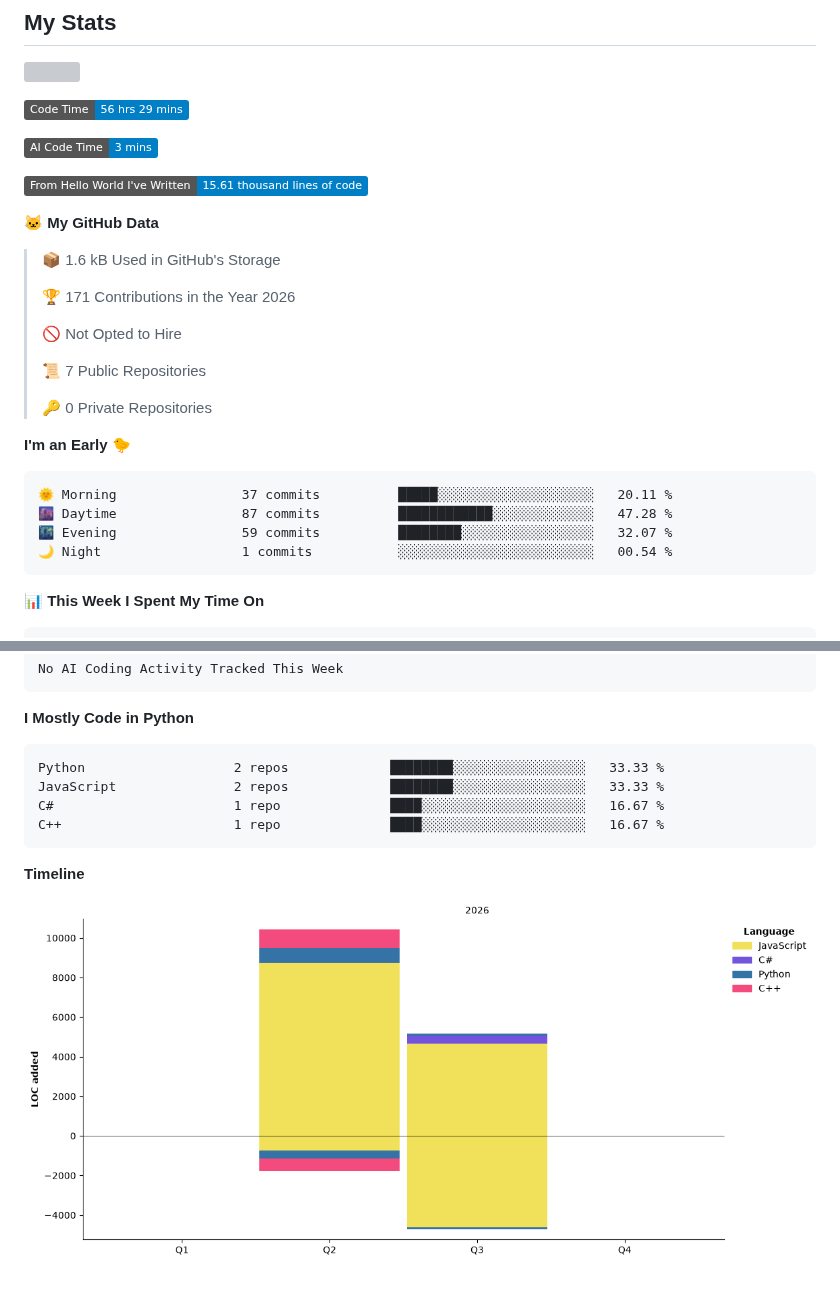
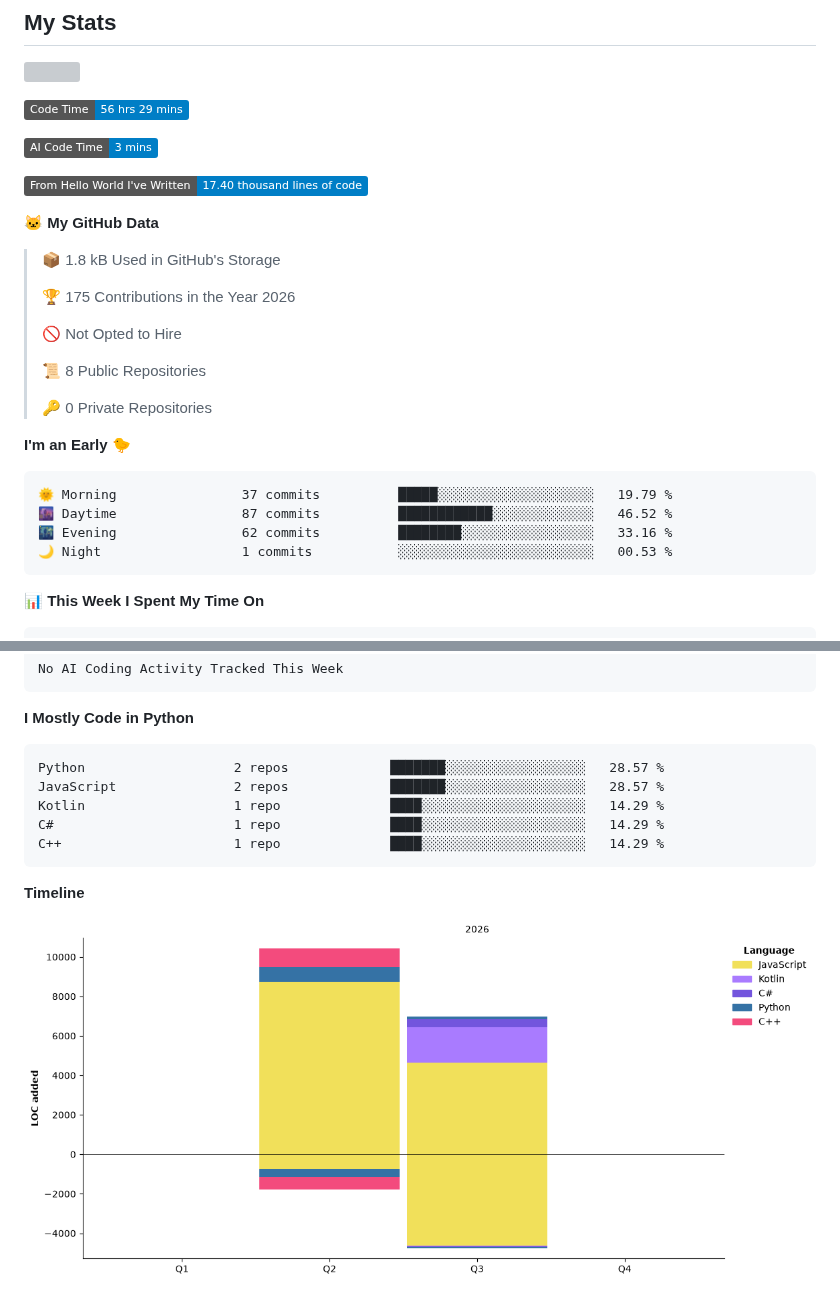
Before and after one commit to amax3se/amax3se, a Markdown page: README.md, 2 parts joined by grey strips. GitHub-like rendering; pictures changed too: assets/bar_graph.png; badges without logos; grey boxes are pictures that could not be loaded.

Commit message:
Updated with Dev Metrics

````diff
--- a/README.md
+++ b/README.md
@@ -43,27 +43,27 @@ I'm a student developer. I started by learning HTML and CSS with my teacher at s
 
 ![AI Code Time](http://img.shields.io/badge/AI%20Code%20Time-3%20mins-blue?style=flat)
 
-![Lines of code](https://img.shields.io/badge/From%20Hello%20World%20I%27ve%20Written-15.61%20thousand%20lines%20of%20code-blue?style=flat)
+![Lines of code](https://img.shields.io/badge/From%20Hello%20World%20I%27ve%20Written-17.40%20thousand%20lines%20of%20code-blue?style=flat)
 
 **🐱 My GitHub Data**
 
-> 📦 1.6 kB Used in GitHub's Storage
+> 📦 1.8 kB Used in GitHub's Storage
  >
-> 🏆 171 Contributions in the Year 2026
+> 🏆 175 Contributions in the Year 2026
  >
 > 🚫 Not Opted to Hire
  >
-> 📜 7 Public Repositories
+> 📜 8 Public Repositories
  >
 > 🔑 0 Private Repositories
  >
 **I'm an Early 🐤**
 
 ```text
-🌞 Morning                37 commits          █████░░░░░░░░░░░░░░░░░░░░   20.11 %
-🌆 Daytime                87 commits          ████████████░░░░░░░░░░░░░   47.28 %
-🌃 Evening                59 commits          ████████░░░░░░░░░░░░░░░░░   32.07 %
-🌙 Night                  1 commits           ░░░░░░░░░░░░░░░░░░░░░░░░░   00.54 %
+🌞 Morning                37 commits          █████░░░░░░░░░░░░░░░░░░░░   19.79 %
+🌆 Daytime                87 commits          ████████████░░░░░░░░░░░░░   46.52 %
+🌃 Evening                62 commits          ████████░░░░░░░░░░░░░░░░░   33.16 %
+🌙 Night                  1 commits           ░░░░░░░░░░░░░░░░░░░░░░░░░   00.53 %
 ```
 
 
@@ -86,10 +86,11 @@ No AI Coding Activity Tracked This Week
 **I Mostly Code in Python**
 
 ```text
-Python                   2 repos             ████████░░░░░░░░░░░░░░░░░   33.33 %
-JavaScript               2 repos             ████████░░░░░░░░░░░░░░░░░   33.33 %
-C#                       1 repo              ████░░░░░░░░░░░░░░░░░░░░░   16.67 %
-C++                      1 repo              ████░░░░░░░░░░░░░░░░░░░░░   16.67 %
+Python                   2 repos             ███████░░░░░░░░░░░░░░░░░░   28.57 %
+JavaScript               2 repos             ███████░░░░░░░░░░░░░░░░░░   28.57 %
+Kotlin                   1 repo              ████░░░░░░░░░░░░░░░░░░░░░   14.29 %
+C#                       1 repo              ████░░░░░░░░░░░░░░░░░░░░░   14.29 %
+C++                      1 repo              ████░░░░░░░░░░░░░░░░░░░░░   14.29 %
 ```
 
 
````
Also changed, not shown: other parts of README.md (+1 -1 lines).
